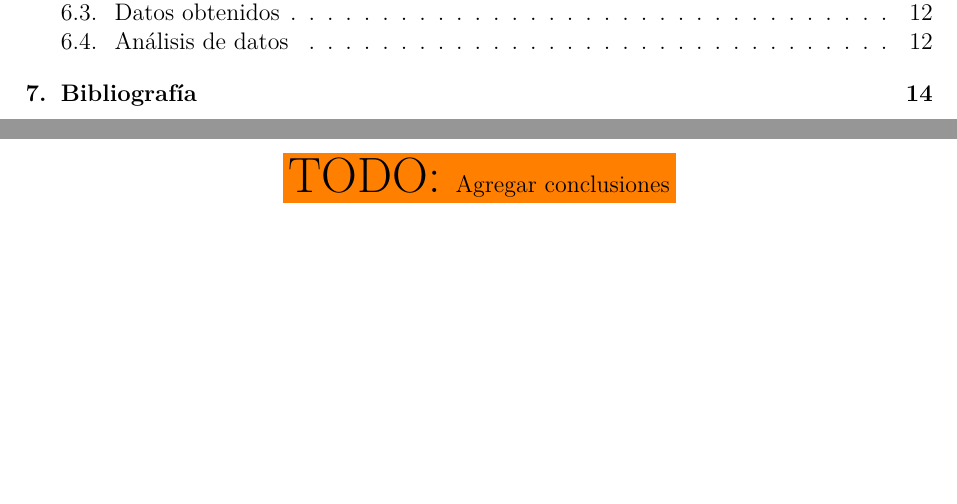
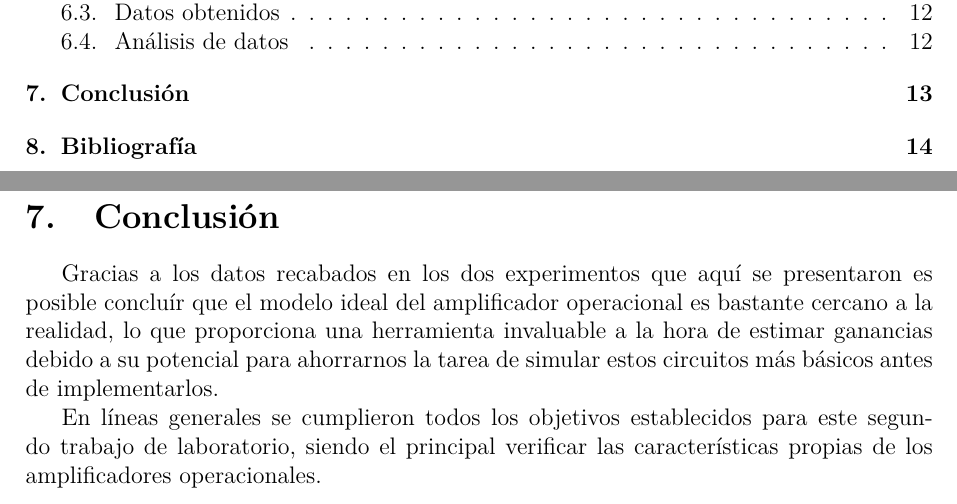
Before and after one commit to nmontesoro/latex-report, a LaTeX document (main.tex, which reads src/conclusion.tex): two parts of pages 2 and 14 of 15, joined at a grey line, cut so that both start at the same text, the shorter picture padded with empty space. Compiled offline with LuaLaTeX.

Commit message:
Agrego conclusión

```diff
--- a/main.tex
+++ b/main.tex
@@ -132,7 +132,7 @@ sorting=ynt
     \newpage
     \input{src/2/main}
 
-    \TODO{Agregar conclusiones}
+    \input{src/conclusion}
 
     \newpage
     \section{Bibliografía}
--- /dev/null
+++ b/src/conclusion.tex
@@ -0,0 +1,11 @@
+\section{Conclusión}
+
+Gracias a los datos recabados en los dos experimentos que aquí se presentaron
+es posible concluír que el modelo ideal del amplificador operacional es
+bastante cercano a la realidad, lo que proporciona una herramienta invaluable
+a la hora de estimar ganancias debido a su potencial para ahorrarnos la tarea
+de simular estos circuitos más básicos antes de implementarlos.
+
+En líneas generales se cumplieron todos los objetivos establecidos para este
+segundo trabajo de laboratorio, siendo el principal verificar las
+características propias de los amplificadores operacionales.
```
Also changed, not shown: makefile.
